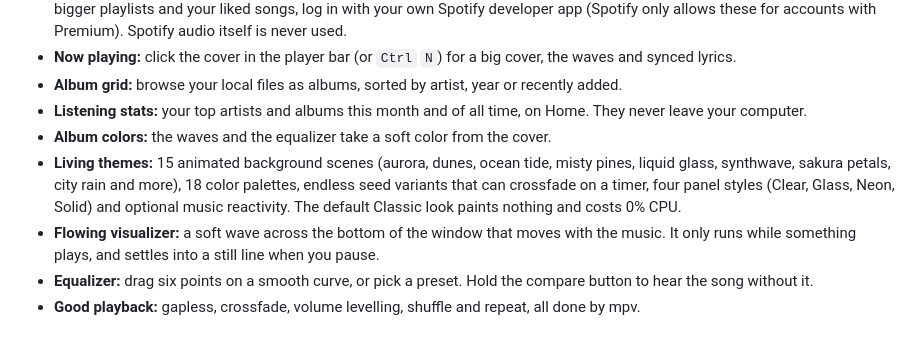
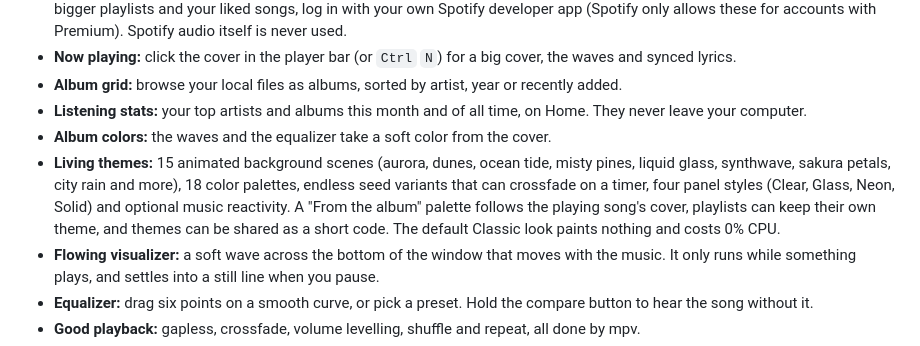
Before and after one commit to sjdsjadjajdjsa/tonal, a Markdown page: README.md, the part around the change. GitHub-like rendering.

Commit message:
docs: album palette, playlist themes and share codes
- list the new theme features in the changelog and README

```diff
--- a/README.md
+++ b/README.md
@@ -28,7 +28,7 @@ Most music apps are a web browser in disguise. Tonal draws its own window with [
 - **Album grid:** browse your local files as albums, sorted by artist, year or recently added.
 - **Listening stats:** your top artists and albums this month and of all time, on Home. They never leave your computer.
 - **Album colors:** the waves and the equalizer take a soft color from the cover.
-- **Living themes:** 15 animated background scenes (aurora, dunes, ocean tide, misty pines, liquid glass, synthwave, sakura petals, city rain and more), 18 color palettes, endless seed variants that can crossfade on a timer, four panel styles (Clear, Glass, Neon, Solid) and optional music reactivity. The default Classic look paints nothing and costs 0% CPU.
+- **Living themes:** 15 animated background scenes (aurora, dunes, ocean tide, misty pines, liquid glass, synthwave, sakura petals, city rain and more), 18 color palettes, endless seed variants that can crossfade on a timer, four panel styles (Clear, Glass, Neon, Solid) and optional music reactivity. A "From the album" palette follows the playing song's cover, playlists can keep their own theme, and themes can be shared as a short code. The default Classic look paints nothing and costs 0% CPU.
 - **Flowing visualizer:** a soft wave across the bottom of the window that moves with the music. It only runs while something plays, and settles into a still line when you pause.
 - **Equalizer:** drag six points on a smooth curve, or pick a preset. Hold the compare button to hear the song without it.
 - **Good playback:** gapless, crossfade, volume levelling, shuffle and repeat, all done by mpv.
```
Also changed, not shown: CHANGELOG.md (+9 -1 lines).
